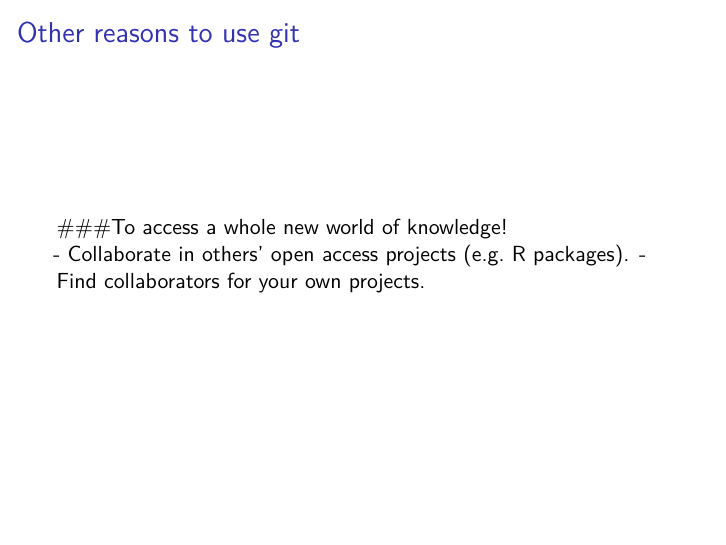
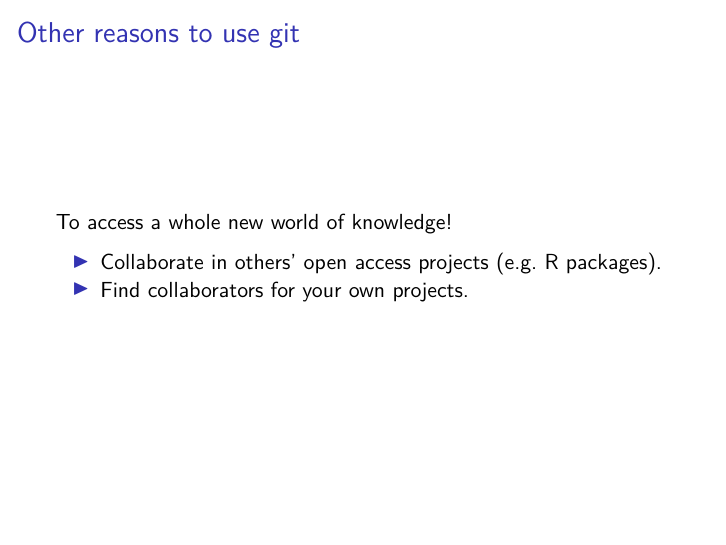
Before and after one commit to tugbabozcaga/GitHub-Tutorial, an R Markdown document (GitHub_Workshop.Rmd): page 11 of 24. Rendered offline with R 4.5, knitr and Pandoc, then LaTeX, with nearby package versions.

Commit message:
Added space

```diff
--- a/GitHub_Workshop.Rmd
+++ b/GitHub_Workshop.Rmd
@@ -75,7 +75,8 @@ editor_options:
 
 ## Other reasons to use git
 
-###To access a whole new world of knowledge!
+To access a whole new world of knowledge!
+
 - Collaborate in others' open access projects (e.g. R packages).
 - Find collaborators for your own projects.
 
```
